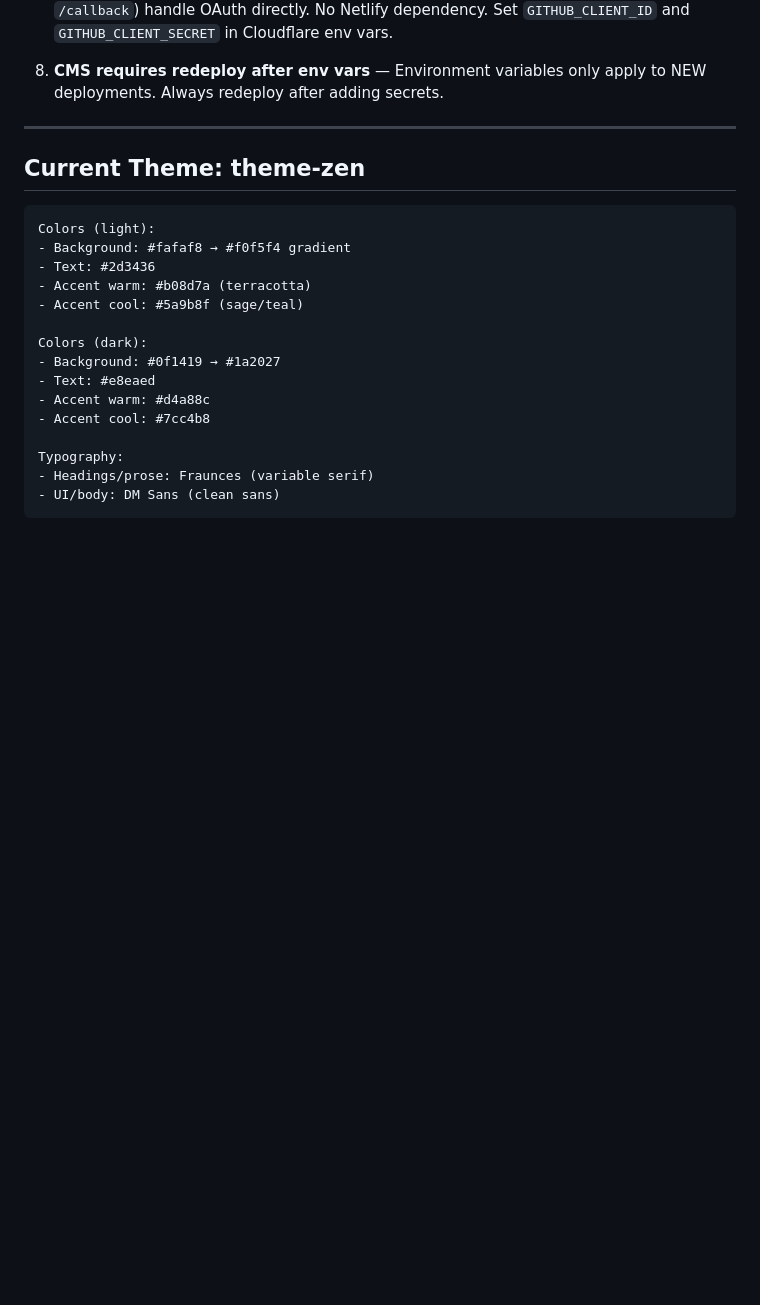
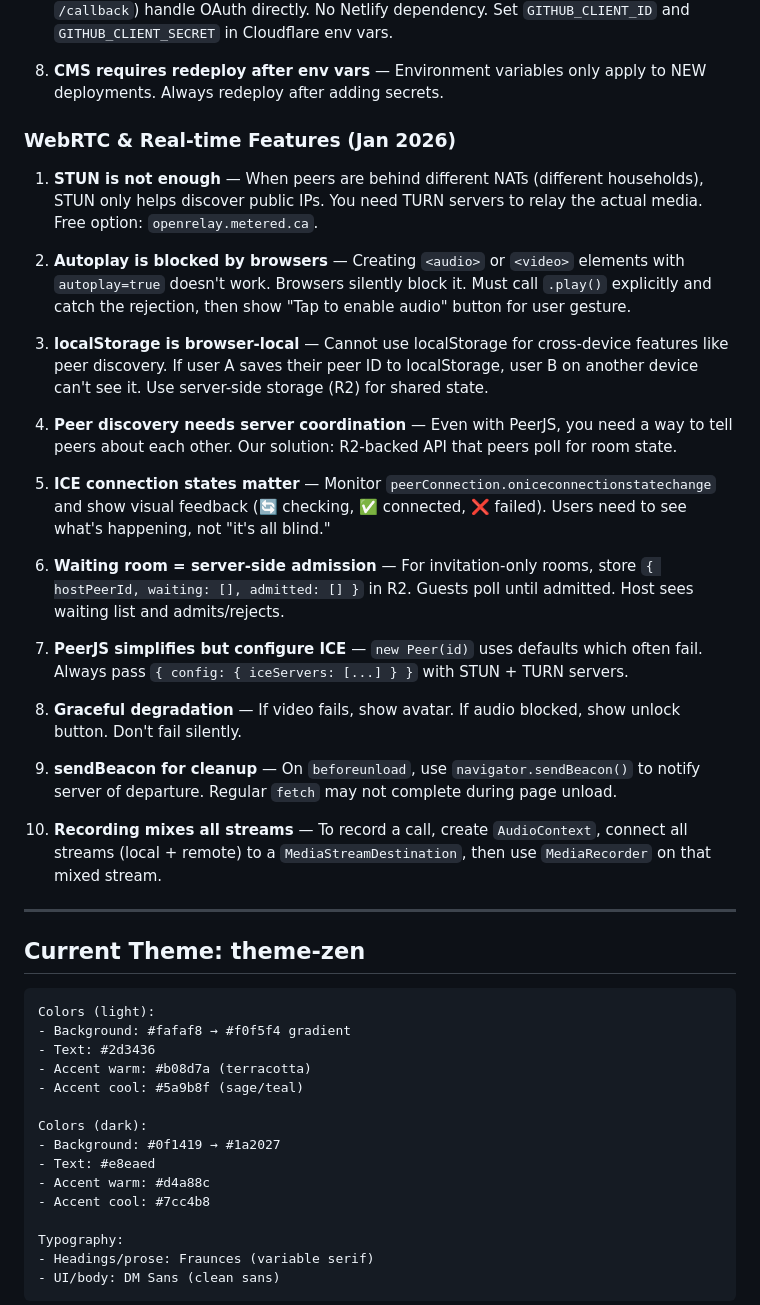
Before and after one commit to khatvangi/ayamatma, a Markdown page: CLAUDE.md, the part around the change. Drawn GitHub-style; blank space fills up the shorter version.

Commit message:
docs: add WebRTC lessons learned from video vāda implementation
10 lessons covering TURN servers, autoplay blocking, peer discovery,
ICE states, waiting room patterns, and recording.

Co-Authored-By: Claude Opus 4.5 <noreply@anthropic.com>

```diff
--- a/CLAUDE.md
+++ b/CLAUDE.md
@@ -57,6 +57,28 @@ A Vedānta + Science website exploring Advaita philosophy with analytical rigor.
 7. **GitHub OAuth without external providers** — Cloudflare Pages Functions (`/auth`, `/callback`) handle OAuth directly. No Netlify dependency. Set `GITHUB_CLIENT_ID` and `GITHUB_CLIENT_SECRET` in Cloudflare env vars.
 
 8. **CMS requires redeploy after env vars** — Environment variables only apply to NEW deployments. Always redeploy after adding secrets.
+
+### WebRTC & Real-time Features (Jan 2026)
+
+1. **STUN is not enough** — When peers are behind different NATs (different households), STUN only helps discover public IPs. You need TURN servers to relay the actual media. Free option: `openrelay.metered.ca`.
+
+2. **Autoplay is blocked by browsers** — Creating `<audio>` or `<video>` elements with `autoplay=true` doesn't work. Browsers silently block it. Must call `.play()` explicitly and catch the rejection, then show "Tap to enable audio" button for user gesture.
+
+3. **localStorage is browser-local** — Cannot use localStorage for cross-device features like peer discovery. If user A saves their peer ID to localStorage, user B on another device can't see it. Use server-side storage (R2) for shared state.
+
+4. **Peer discovery needs server coordination** — Even with PeerJS, you need a way to tell peers about each other. Our solution: R2-backed API that peers poll for room state.
+
+5. **ICE connection states matter** — Monitor `peerConnection.oniceconnectionstatechange` and show visual feedback (🔄 checking, ✅ connected, ❌ failed). Users need to see what's happening, not "it's all blind."
+
+6. **Waiting room = server-side admission** — For invitation-only rooms, store `{ hostPeerId, waiting: [], admitted: [] }` in R2. Guests poll until admitted. Host sees waiting list and admits/rejects.
+
+7. **PeerJS simplifies but configure ICE** — `new Peer(id)` uses defaults which often fail. Always pass `{ config: { iceServers: [...] } }` with STUN + TURN servers.
+
+8. **Graceful degradation** — If video fails, show avatar. If audio blocked, show unlock button. Don't fail silently.
+
+9. **sendBeacon for cleanup** — On `beforeunload`, use `navigator.sendBeacon()` to notify server of departure. Regular `fetch` may not complete during page unload.
+
+10. **Recording mixes all streams** — To record a call, create `AudioContext`, connect all streams (local + remote) to a `MediaStreamDestination`, then use `MediaRecorder` on that mixed stream.
 
 ---
 
```
